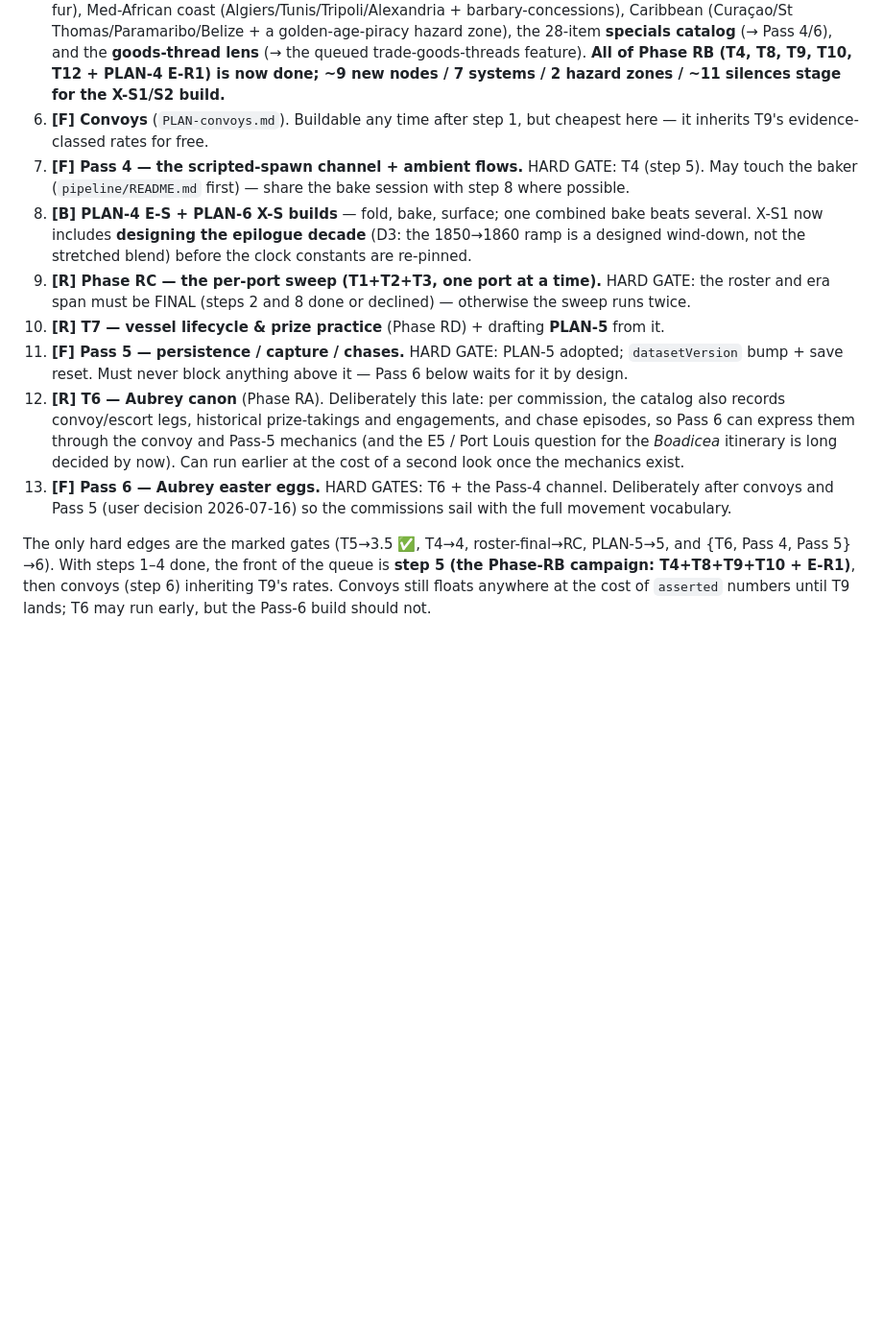
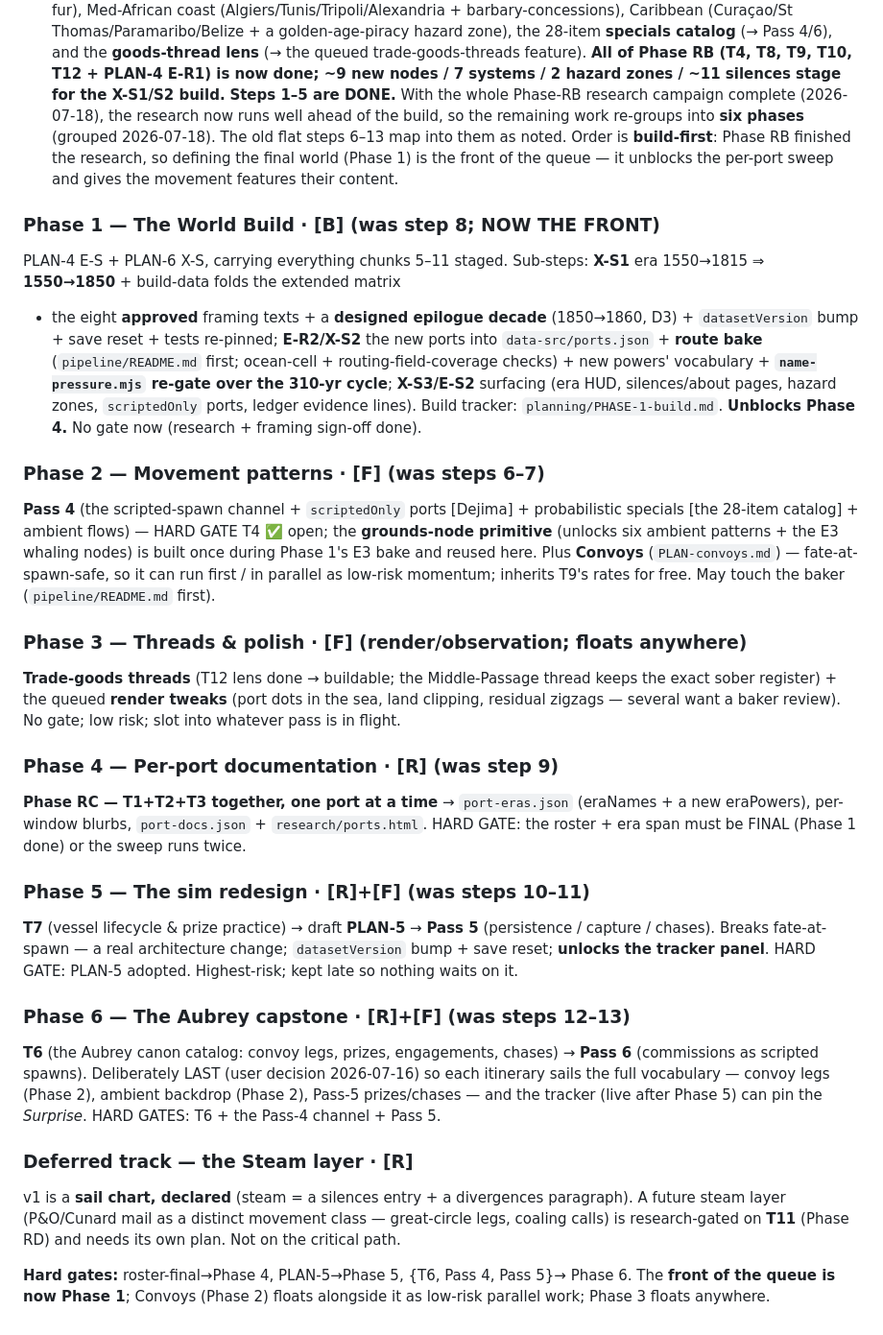
Before and after one commit to casusscribere/idle-sails, a Markdown page: planning/RANKING.md, the part around the change. Shown at 96% size. Drawn GitHub-style; blank space fills up the shorter version.

```diff
--- a/planning/RANKING.md
+++ b/planning/RANKING.md
@@ -359,37 +359,67 @@ recommended order, not law.
    lens** (→ the queued trade-goods-threads feature). **All of Phase RB (T4, T8,
    T9, T10, T12 + PLAN-4 E-R1) is now done; ~9 new nodes / 7 systems / 2 hazard
    zones / ~11 silences stage for the X-S1/S2 build.**
-6. **[F] Convoys** (`PLAN-convoys.md`). Buildable any time after step 1,
-   but cheapest here — it inherits T9's evidence-classed rates for free.
-7. **[F] Pass 4 — the scripted-spawn channel + ambient flows.** HARD GATE:
-   T4 (step 5). May touch the baker (`pipeline/README.md` first) — share
-   the bake session with step 8 where possible.
-8. **[B] PLAN-4 E-S + PLAN-6 X-S builds** — fold, bake, surface; one
-    combined bake beats several. X-S1 now includes **designing the epilogue
-    decade** (D3: the 1850→1860 ramp is a designed wind-down, not the
-    stretched blend) before the clock constants are re-pinned.
-9. **[R] Phase RC — the per-port sweep (T1+T2+T3, one port at a time).**
-    HARD GATE: the roster and era span must be FINAL (steps 2 and 8 done
-    or declined) — otherwise the sweep runs twice.
-10. **[R] T7 — vessel lifecycle & prize practice** (Phase RD) + drafting
-    **PLAN-5** from it.
-11. **[F] Pass 5 — persistence / capture / chases.** HARD GATE: PLAN-5
-    adopted; `datasetVersion` bump + save reset. Must never block anything
-    above it — Pass 6 below waits for it by design.
-12. **[R] T6 — Aubrey canon** (Phase RA). Deliberately this late: per
-    commission, the catalog also records convoy/escort legs, historical
-    prize-takings and engagements, and chase episodes, so Pass 6 can
-    express them through the convoy and Pass-5 mechanics (and the E5 /
-    Port Louis question for the *Boadicea* itinerary is long decided by
-    now). Can run earlier at the cost of a second look once the mechanics
-    exist.
-13. **[F] Pass 6 — Aubrey easter eggs.** HARD GATES: T6 + the Pass-4
-    channel. Deliberately after convoys and Pass 5 (user decision
-    2026-07-16) so the commissions sail with the full movement vocabulary.
+**Steps 1–5 are DONE.** With the whole Phase-RB research campaign complete
+(2026-07-18), the research now runs well ahead of the build, so the remaining
+work re-groups into **six phases** (grouped 2026-07-18). The old flat steps
+6–13 map into them as noted. Order is **build-first**: Phase RB finished the
+research, so defining the final world (Phase 1) is the front of the queue —
+it unblocks the per-port sweep and gives the movement features their content.
 
-The only hard edges are the marked gates (T5→3.5 ✅, T4→4, roster-final→RC,
-PLAN-5→5, and {T6, Pass 4, Pass 5}→6). With steps 1–4 done, the front of the
-queue is **step 5 (the Phase-RB campaign: T4+T8+T9+T10 + E-R1)**, then
-convoys (step 6) inheriting T9's rates. Convoys still floats anywhere at the
-cost of `asserted` numbers until T9 lands; T6 may run early, but the Pass-6
-build should not.
+### Phase 1 — The World Build  ·  [B]  (was step 8; NOW THE FRONT)
+PLAN-4 E-S + PLAN-6 X-S, carrying everything chunks 5–11 staged. Sub-steps:
+**X-S1** era 1550→1815 ⇒ **1550→1850** + build-data folds the extended matrix
++ the eight **approved** framing texts + a **designed epilogue decade**
+(1850→1860, D3) + `datasetVersion` bump + save reset + tests re-pinned;
+**E-R2/X-S2** the new ports into `data-src/ports.json` + **route bake**
+(`pipeline/README.md` first; ocean-cell + routing-field-coverage checks) +
+new powers' vocabulary + **`name-pressure.mjs` re-gate over the 310-yr
+cycle**; **X-S3/E-S2** surfacing (era HUD, silences/about pages, hazard zones,
+`scriptedOnly` ports, ledger evidence lines). Build tracker:
+`planning/PHASE-1-build.md`. **Unblocks Phase 4.** No gate now (research +
+framing sign-off done).
+
+### Phase 2 — Movement patterns  ·  [F]  (was steps 6–7)
+**Pass 4** (the scripted-spawn channel + `scriptedOnly` ports [Dejima] +
+probabilistic specials [the 28-item catalog] + ambient flows) — HARD GATE T4
+✅ open; the **grounds-node primitive** (unlocks six ambient patterns + the E3
+whaling nodes) is built once during Phase 1's E3 bake and reused here. Plus
+**Convoys** (`PLAN-convoys.md`) — fate-at-spawn-safe, so it can run first / in
+parallel as low-risk momentum; inherits T9's rates for free. May touch the
+baker (`pipeline/README.md` first).
+
+### Phase 3 — Threads & polish  ·  [F]  (render/observation; floats anywhere)
+**Trade-goods threads** (T12 lens done → buildable; the Middle-Passage thread
+keeps the exact sober register) + the queued **render tweaks** (port dots in
+the sea, land clipping, residual zigzags — several want a baker review). No
+gate; low risk; slot into whatever pass is in flight.
+
+### Phase 4 — Per-port documentation  ·  [R]  (was step 9)
+**Phase RC — T1+T2+T3 together, one port at a time** → `port-eras.json`
+(eraNames + a new eraPowers), per-window blurbs, `port-docs.json` +
+`research/ports.html`. HARD GATE: the roster + era span must be FINAL
+(Phase 1 done) or the sweep runs twice.
+
+### Phase 5 — The sim redesign  ·  [R]+[F]  (was steps 10–11)
+**T7** (vessel lifecycle & prize practice) → draft **PLAN-5** → **Pass 5**
+(persistence / capture / chases). Breaks fate-at-spawn — a real architecture
+change; `datasetVersion` bump + save reset; **unlocks the tracker panel**.
+HARD GATE: PLAN-5 adopted. Highest-risk; kept late so nothing waits on it.
+
+### Phase 6 — The Aubrey capstone  ·  [R]+[F]  (was steps 12–13)
+**T6** (the Aubrey canon catalog: convoy legs, prizes, engagements, chases) →
+**Pass 6** (commissions as scripted spawns). Deliberately LAST (user decision
+2026-07-16) so each itinerary sails the full vocabulary — convoy legs
+(Phase 2), ambient backdrop (Phase 2), Pass-5 prizes/chases — and the tracker
+(live after Phase 5) can pin the *Surprise*. HARD GATES: T6 + the Pass-4
+channel + Pass 5.
+
+### Deferred track — the Steam layer  ·  [R]
+v1 is a **sail chart, declared** (steam = a silences entry + a divergences
+paragraph). A future steam layer (P&O/Cunard mail as a distinct movement
+class — great-circle legs, coaling calls) is research-gated on **T11**
+(Phase RD) and needs its own plan. Not on the critical path.
+
+**Hard gates:** roster-final→Phase 4, PLAN-5→Phase 5, {T6, Pass 4, Pass 5}→
+Phase 6. The **front of the queue is now Phase 1**; Convoys (Phase 2) floats
+alongside it as low-risk parallel work; Phase 3 floats anywhere.
```
Also changed, not shown: planning/PHASE-1-build.md (added, +110 -0 lines), planning/README.md (+1 -0 lines).
